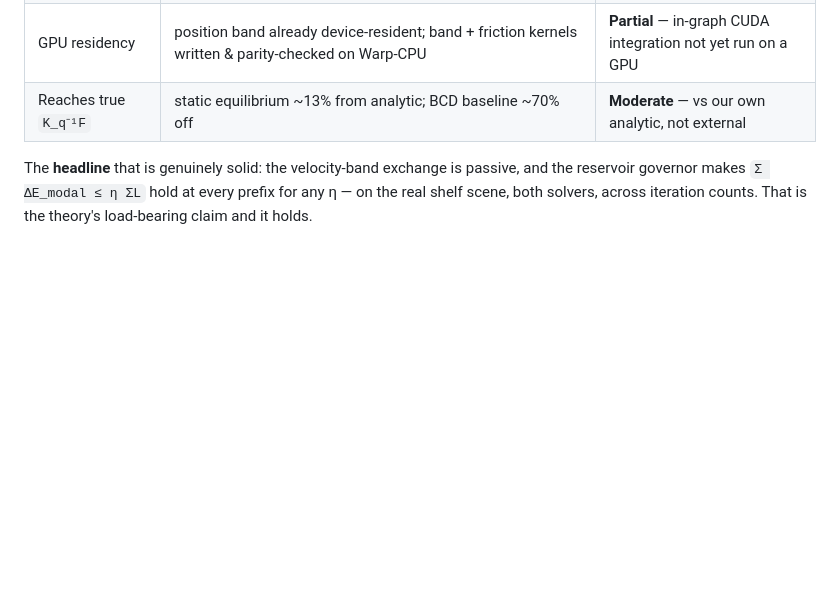
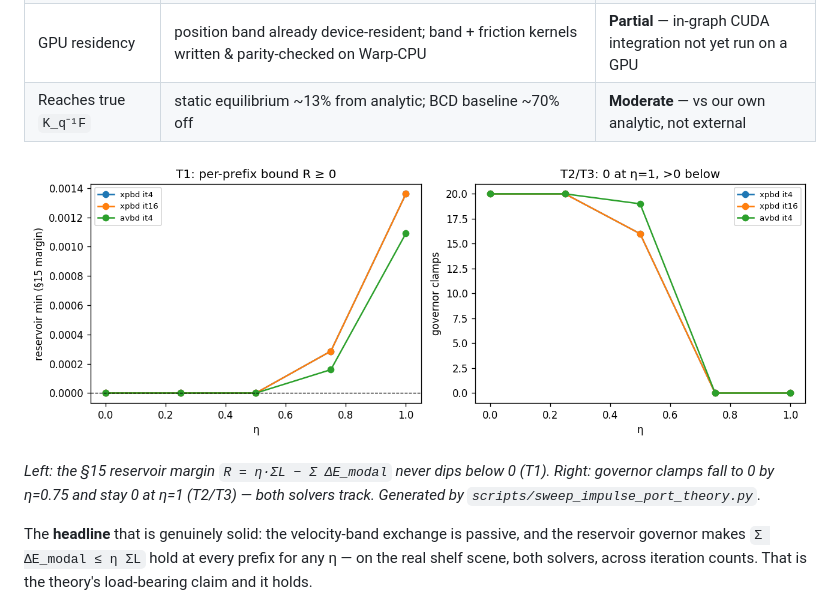
Before and after one commit to nanli9/DCR, a Markdown page: docs/evaluation_impulse_port.md, the part around the change. Drawn GitHub-style; pictures changed too: docs/figures/impulse_port_theory_sweep.png (added); blank space fills up the shorter version.

Commit message:
docs(impulse-port): add theory-sweep figure (§15 bound + governor clamps)
Visual confirmation across η × {xpbd,avbd} × iters: reservoir margin ≥ 0
everywhere (T1), clamps → 0 by η=0.75 and 0 at η=1 (T2/T3). Full impulse_port
suite: 43 passed, 8 skipped (V2-B CUDA-only).

Co-Authored-By: Claude Opus 4.8 (1M context) <noreply@anthropic.com>

```diff
--- a/docs/evaluation_impulse_port.md
+++ b/docs/evaluation_impulse_port.md
@@ -44,6 +44,12 @@ ring's physical energy** — instead of riding an uncontrolled penalty artifact.
 | Friction settles slide+spin | lat `v`, yaw `ω_y`: `~0.2 / ~3.8` → `~5e-6`, all η; ring `qd_peak` unchanged | **Strong** — numpy + Warp-CPU parity |
 | GPU residency | position band already device-resident; band + friction kernels written & parity-checked on Warp-CPU | **Partial** — in-graph CUDA integration not yet run on a GPU |
 | Reaches true `K_q⁻¹F` | static equilibrium ~13% from analytic; BCD baseline ~70% off | **Moderate** — vs our own analytic, not external |
+
+![theory sweep](figures/impulse_port_theory_sweep.png)
+
+*Left: the §15 reservoir margin `R = η·ΣL − Σ ΔE_modal` never dips below 0 (T1).
+Right: governor clamps fall to 0 by η=0.75 and stay 0 at η=1 (T2/T3) — both
+solvers track. Generated by `scripts/sweep_impulse_port_theory.py`.*
 
 The **headline** that is genuinely solid: the velocity-band exchange is passive,
 and the reservoir governor makes `Σ ΔE_modal ≤ η ΣL` hold at every prefix for any
```
